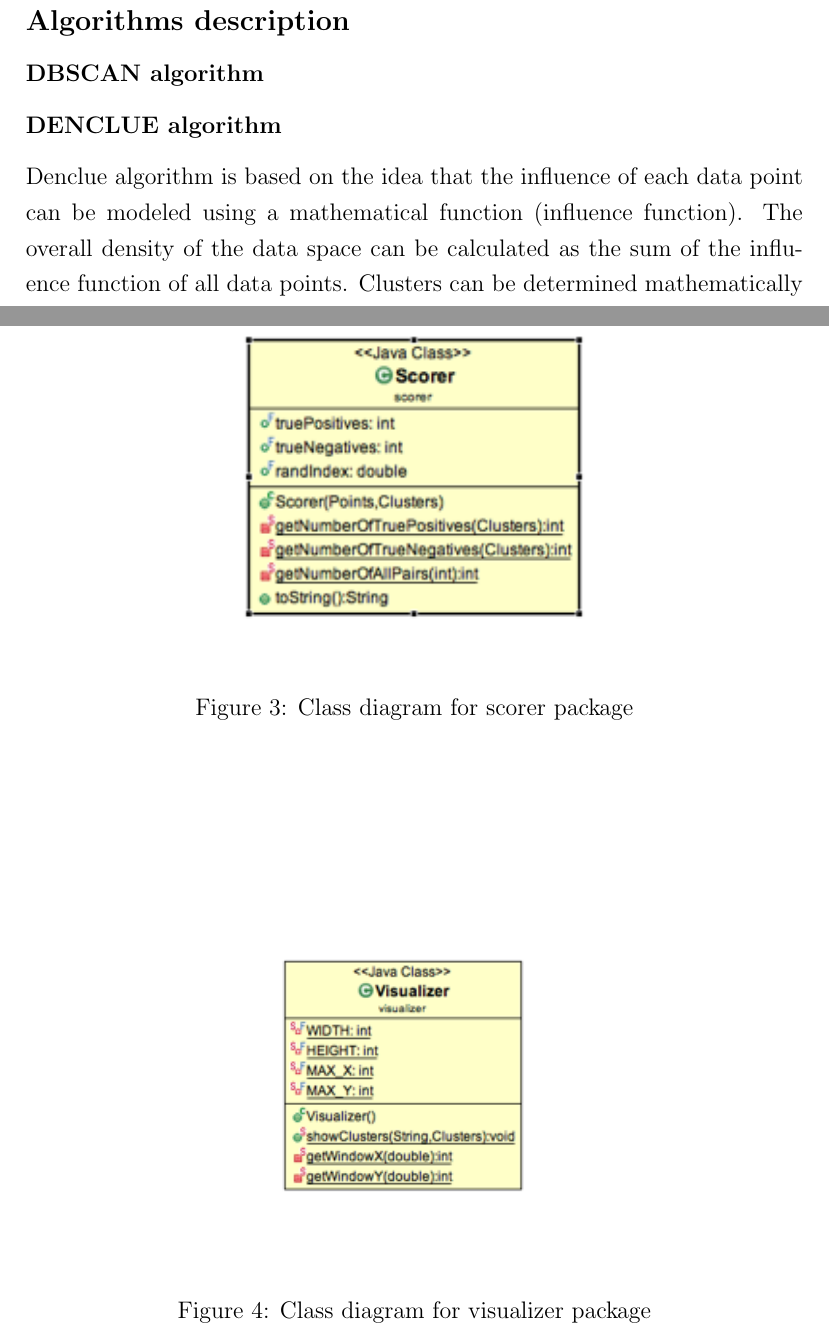
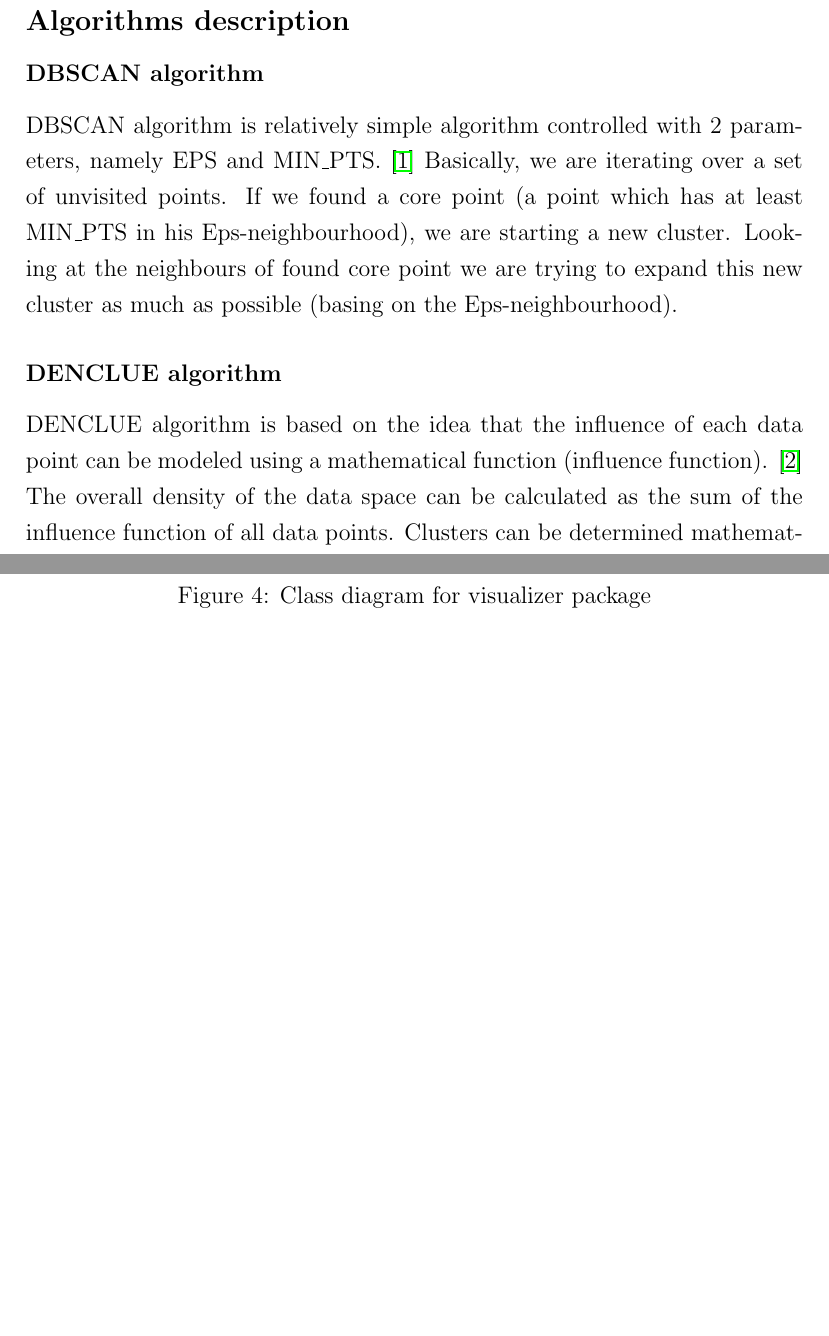
Before and after one commit to AdamStelmaszczyk/edami, a LaTeX document (documentation/project_documentation.tex): two parts of pages 3 and 6 of 8, joined at a grey line, cut so that both start at the same text, the shorter picture padded with empty space. Compiled offline with pdfLaTeX.

Commit message:
DBSCAN description

```diff
--- a/documentation/project_documentation.tex
+++ b/documentation/project_documentation.tex
@@ -115,12 +115,14 @@ All of these parameters were real-valued continuous.
 
 \subsubsection*{DBSCAN algorithm}
 
-
-
+DBSCAN algorithm is relatively simple algorithm controlled with 2 parameters, namely EPS and MIN\_PTS. \cite{dbscan}
+Basically, we are iterating over a set of unvisited points. If we found a core point (a point which has
+at least MIN\_PTS in his Eps-neighbourhood), we are starting a new cluster. Looking at the neighbours
+of found core point we are trying to expand this new cluster as much as possible (basing on the Eps-neighbourhood).
 
 
 \subsubsection*{DENCLUE algorithm}
 
-Denclue algorithm is based on the idea that the influence of each data point can be modeled using a mathematical
-function (influence function). The overall density of the data space can be calculated as the sum of the influence
+DENCLUE algorithm is based on the idea that the influence of each data point can be modeled using a mathematical
+function (influence function). \cite{denclue} The overall density of the data space can be calculated as the sum of the influence
 function of all data points. Clusters can be determined mathematically by identifying density-attractors,
```
Also changed, not shown: documentation/project_documentation.tex (3 more changed lines).
